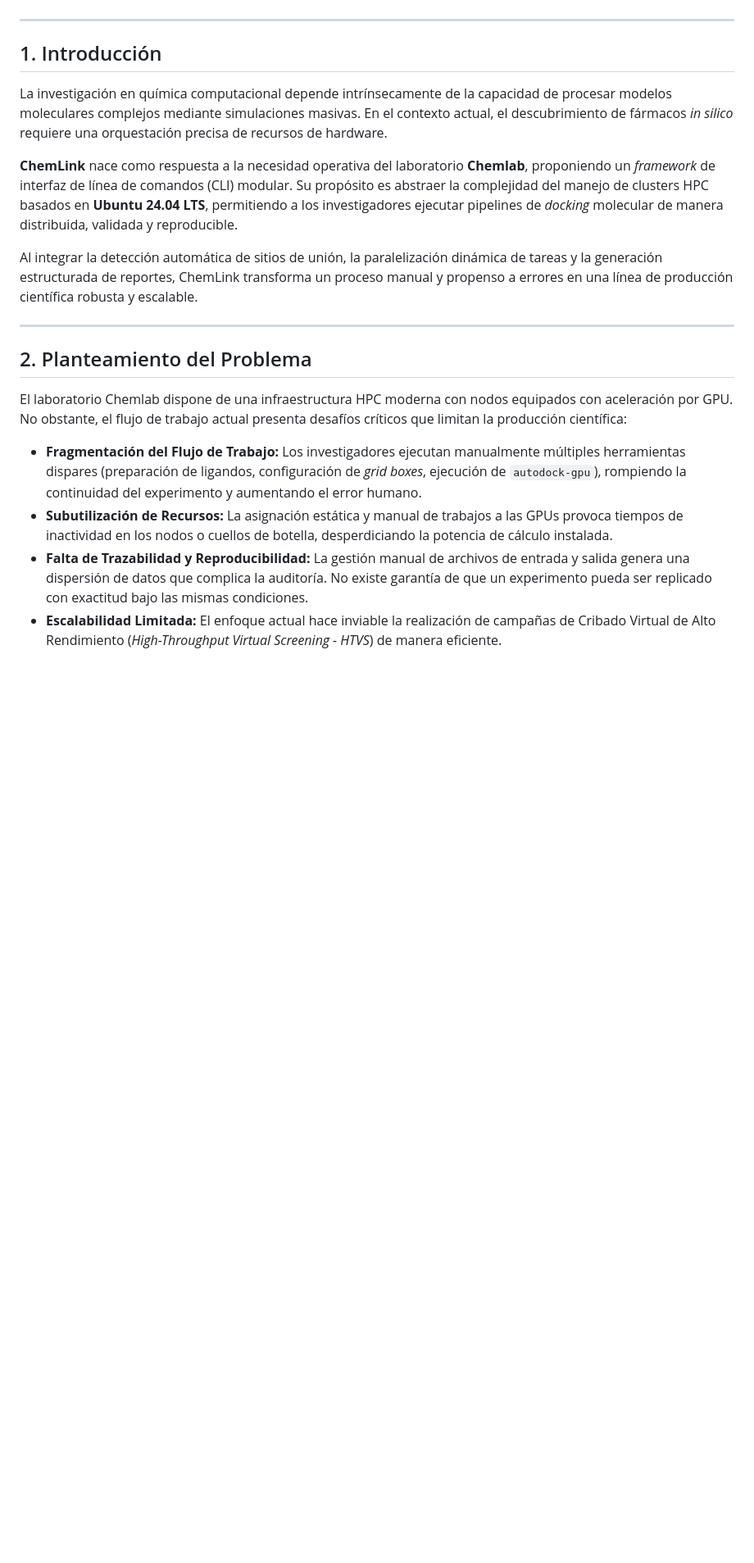
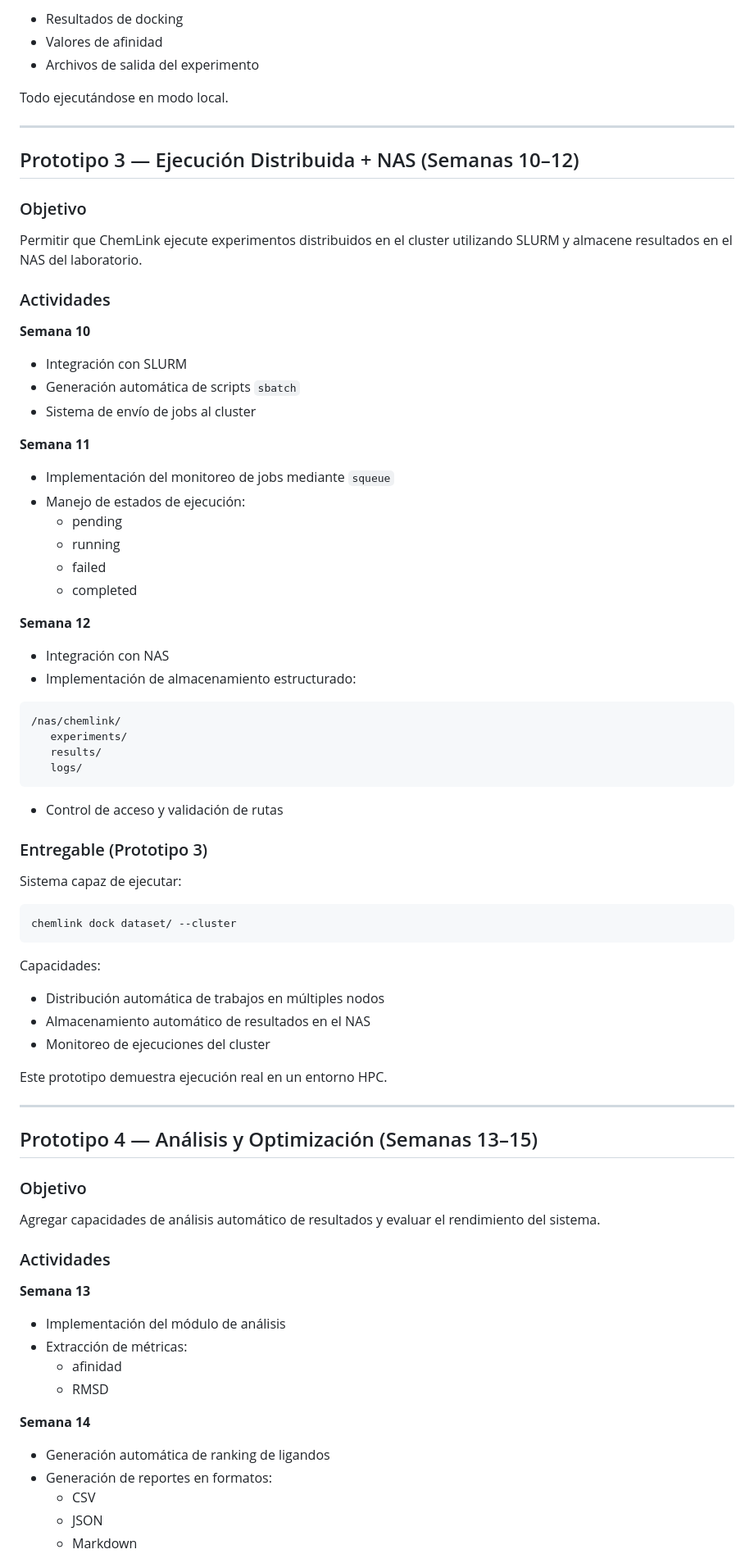
Before and after one commit to PipeJF9/chemlink, a Markdown page: README.md, the part around one of its changes. Shown at 82% size. Rendered like a GitHub page; blank space fills up the shorter version.

````diff
--- a/README.md
+++ b/README.md
@@ -25,21 +76,79 @@ Este proyecto representa el **Trabajo de Final de Grado** para el programa de **
+- Resultados de docking
+- Valores de afinidad
+- Archivos de salida del experimento
+
+Todo ejecutándose en modo local.
 
 ---
 
-## 1. Introducción
+## Prototipo 3 — Ejecución Distribuida + NAS (Semanas 10–12)
 
-La investigación en química computacional depende intrínsecamente de la capacidad de procesar modelos moleculares complejos mediante simulaciones masivas. En el contexto actual, el descubrimiento de fármacos *in silico* requiere una orquestación precisa de recursos de hardware.
+### Objetivo
+Permitir que ChemLink ejecute experimentos distribuidos en el cluster utilizando SLURM y almacene resultados en el NAS del laboratorio.
 
-**ChemLink** nace como respuesta a la necesidad operativa del laboratorio **Chemlab**, proponiendo un *framework* de interfaz de línea de comandos (CLI) modular. Su propósito es abstraer la complejidad del manejo de clusters HPC basados en **Ubuntu 24.04 LTS**, permitiendo a los investigadores ejecutar pipelines de *docking* molecular de manera distribuida, validada y reproducible.
+### Actividades
 
-Al integrar la detección automática de sitios de unión, la paralelización dinámica de tareas y la generación estructurada de reportes, ChemLink transforma un proceso manual y propenso a errores en una línea de producción científica robusta y escalable.
+**Semana 10**
+- Integración con SLURM
+- Generación automática de scripts `sbatch`
+- Sistema de envío de jobs al cluster
+
+**Semana 11**
+- Implementación del monitoreo de jobs mediante `squeue`
+- Manejo de estados de ejecución:
+  - pending
+  - running
+  - failed
+  - completed
+
+**Semana 12**
+- Integración con NAS
+- Implementación de almacenamiento estructurado:
+
+```
+/nas/chemlink/
+   experiments/
+   results/
+   logs/
+```
+
+- Control de acceso y validación de rutas
+
+### Entregable (Prototipo 3)
+
+Sistema capaz de ejecutar:
+
+```bash
+chemlink dock dataset/ --cluster
+```
+
+Capacidades:
+
+- Distribución automática de trabajos en múltiples nodos
+- Almacenamiento automático de resultados en el NAS
+- Monitoreo de ejecuciones del cluster
+
+Este prototipo demuestra ejecución real en un entorno HPC.
 
 ---
 
-## 2. Planteamiento del Problema
+## Prototipo 4 — Análisis y Optimización (Semanas 13–15)
 
-El laboratorio Chemlab dispone de una infraestructura HPC moderna con nodos equipados con aceleración por GPU. No obstante, el flujo de trabajo actual presenta desafíos críticos que limitan la producción científica:
+### Objetivo
+Agregar capacidades de análisis automático de resultados y evaluar el rendimiento del sistema.
 
-*   **Fragmentación del Flujo de Trabajo:** Los investigadores ejecutan manualmente múltiples herramientas dispares (preparación de ligandos, configuración de *grid boxes*, ejecución de `autodock-gpu`), rompiendo la continuidad del experimento y aumentando el error humano.
-*   **Subutilización de Recursos:** La asignación estática y manual de trabajos a las GPUs provoca tiempos de inactividad en los nodos o cuellos de botella, desperdiciando la potencia de cálculo instalada.
-*   **Falta de Trazabilidad y Reproducibilidad:** La gestión manual de archivos de entrada y salida genera una dispersión de datos que complica la auditoría. No existe garantía de que un experimento pueda ser replicado con exactitud bajo las mismas condiciones.
-*   **Escalabilidad Limitada:** El enfoque actual hace inviable la realización de campañas de Cribado Virtual de Alto Rendimiento (*High-Throughput Virtual Screening - HTVS*) de manera eficiente.
+### Actividades
+
+**Semana 13**
+- Implementación del módulo de análisis
+- Extracción de métricas:
+  - afinidad
+  - RMSD
+
+**Semana 14**
+- Generación automática de ranking de ligandos
+- Generación de reportes en formatos:
+  - CSV
+  - JSON
+  - Markdown
+
````
Also changed, not shown: other parts of README.md (+89 -63 lines).
